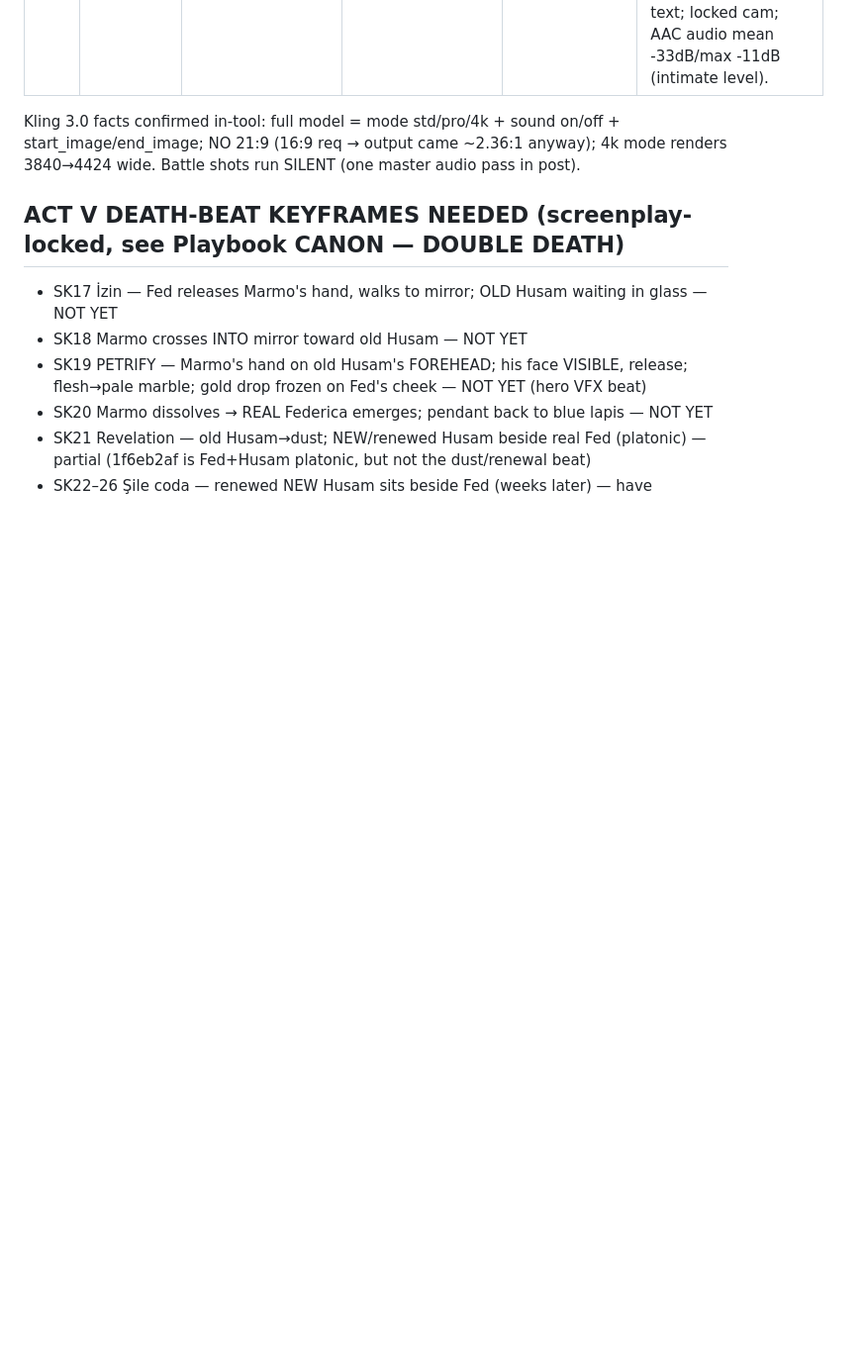
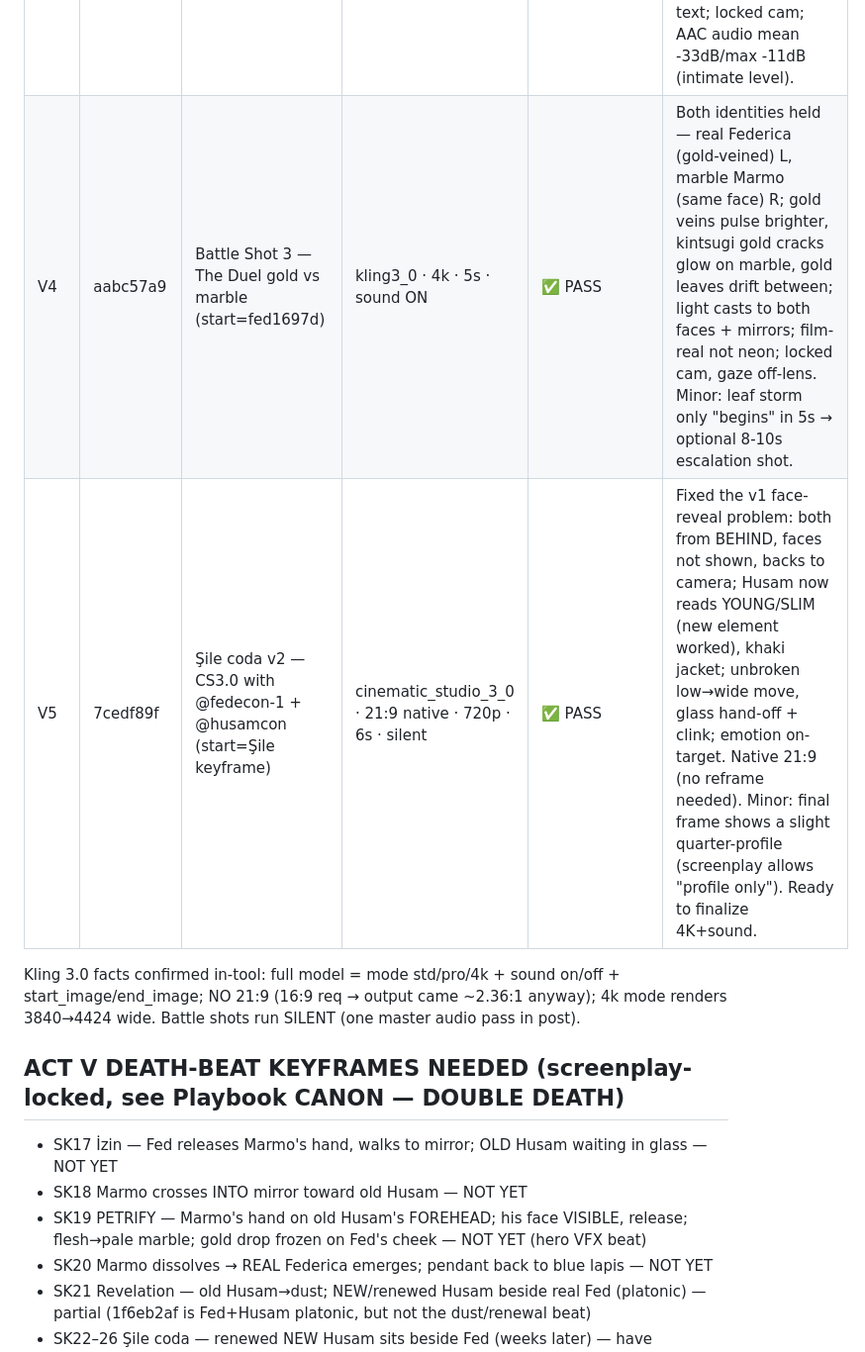
Before and after one commit to HusamAri/Artifact-Reports, a Markdown page: docs/espera-forp/QA_LOG.md, the part around the change. Shown at 99% size. Rendered like a GitHub page; blank space fills up the shorter version.

```diff
--- a/docs/espera-forp/QA_LOG.md
+++ b/docs/espera-forp/QA_LOG.md
@@ -68,6 +68,8 @@ Technique win: bake VFX into still + "effect lights its surroundings" + short ne
 | V2 | f8c87754 | Battle Shot 2 — Gold Fall (start=57082eae) | kling3_0 · 4k · 5s · sound ON | ✅ PASS | Face=real Federica held 5s; pendant Foglia d'Oro correct (blazes→calms); gold-leaf storm erupts from hand & LIGHTS the mirror room, gold veins on forearm (GOLD=living palette); gaze off-lens; hands natural; locked cam; end-state settles+holds; audio present. Set in MIRROR ROOM → ties to Act IV. Minor: mid-storm reads fiery/molten (leaf definition lost); multiple mirror reflections (on-theme, but "many Federicas" if unwanted → isolate). |
 | V2c | 91a62b06 | Battle Gold Fall — NO start_image, soul_id + pendant element (text-to-video test) | kling3_0 · 4k · 5s · sound ON | ❌ REJECT | (1) FACE not Federica — soul_id accepted at submit (echoed soul_reference) but DROPPED from the completed job params → generic model face. (2) Pendant element bound but Kling rendered a plain round gold medallion, NOT the Foglia d'Oro lapis leaf-cage. (3) Plain black studio, film world lost. VFX (leaves + arm veins) ok but arm veins read electric/CG. **Lesson: Kling text-to-video does NOT reliably carry a Higgsfield Soul identity nor a precise prop element — keyframe-first (start_image from an approved Nano keyframe) remains the only reliable route for identity+pendant.** Correction to the earlier #-4 note: submit-time acceptance ≠ applied in render. |
 | V3 | 83f4b202 | S05 (SK3) — FIRST DIALOGUE "Ya casi. Espérame." (start=652324a8 taxi keyframe) | kling3_0 · 4k · 5s · sound ON · lip-sync | ✅ PASS (pending director ear-check on Castilian pronunciation) | Beat as directed: gaze-out → glances to phone in lap and SPEAKS (mouth articulates mid-clip) → gaze returns, holds. Face=Federica held; Foglia d'Oro + oxblood coat correct; dome off; rain window, no legible text; locked cam; AAC audio mean -33dB/max -11dB (intimate level). |
+| V4 | aabc57a9 | Battle Shot 3 — The Duel gold vs marble (start=fed1697d) | kling3_0 · 4k · 5s · sound ON | ✅ PASS | Both identities held — real Federica (gold-veined) L, marble Marmo (same face) R; gold veins pulse brighter, kintsugi gold cracks glow on marble, gold leaves drift between; light casts to both faces + mirrors; film-real not neon; locked cam, gaze off-lens. Minor: leaf storm only "begins" in 5s → optional 8-10s escalation shot. |
+| V5 | 7cedf89f | Şile coda v2 — CS3.0 with @fedecon-1 + @husamcon (start=Şile keyframe) | cinematic_studio_3_0 · 21:9 native · 720p · 6s · silent | ✅ PASS | Fixed the v1 face-reveal problem: both from BEHIND, faces not shown, backs to camera; Husam now reads YOUNG/SLIM (new element worked), khaki jacket; unbroken low→wide move, glass hand-off + clink; emotion on-target. Native 21:9 (no reframe needed). Minor: final frame shows a slight quarter-profile (screenplay allows "profile only"). Ready to finalize 4K+sound. |
 Kling 3.0 facts confirmed in-tool: full model = mode std/pro/4k + sound on/off + start_image/end_image; NO 21:9 (16:9 req → output came ~2.36:1 anyway); 4k mode renders 3840→4424 wide. Battle shots run SILENT (one master audio pass in post).
 
 ## ACT V DEATH-BEAT KEYFRAMES NEEDED (screenplay-locked, see Playbook CANON — DOUBLE DEATH)
```
Also changed, not shown: docs/espera-forp/PROMPT_ENGINEERING_PLAYBOOK.md (+5 -0 lines).
